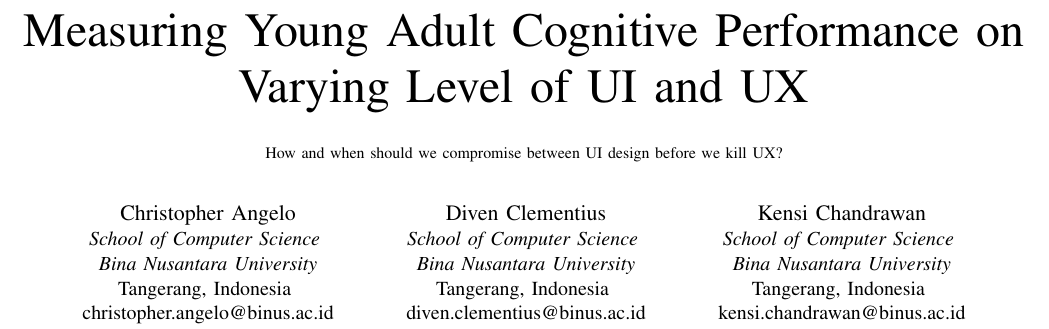
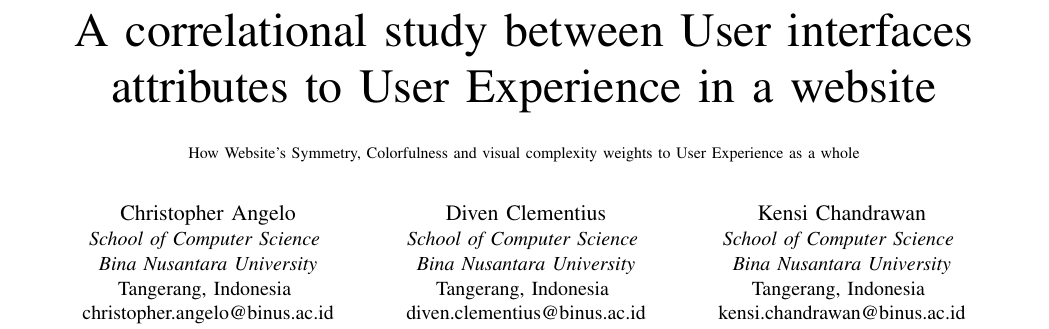
Before and after one commit to angeloanan/uiux-research, a LaTeX paper (conference_101719.tex): part of page 1 of 4, cut at the place of the change. Compiled offline with pdfLaTeX; a missing font is replaced by an installed copy or a similar font; a LaTeX package or settings file that is missing is left out.

Commit message:
feat: title change

```diff
--- a/conference_101719.tex
+++ b/conference_101719.tex
@@ -14,8 +14,8 @@
 \begin{document}
 
 
-\title{Measuring Young Adult Cognitive Performance on Varying Level of UI and UX\\
-{\footnotesize{} How and when should we compromise between UI design before we kill UX?}
+\title{A correlational study between User interfaces attributes to User Experience in a website\\
+{\footnotesize{} How Website's Symmetry, Colorfulness and visual complexity weights to User Experience as a whole}
 }
 
 \author{\IEEEauthorblockN{Christopher Angelo}
```
Also changed, not shown: conference_101719.pdf, conference_101719.tex (1 more changed lines).
